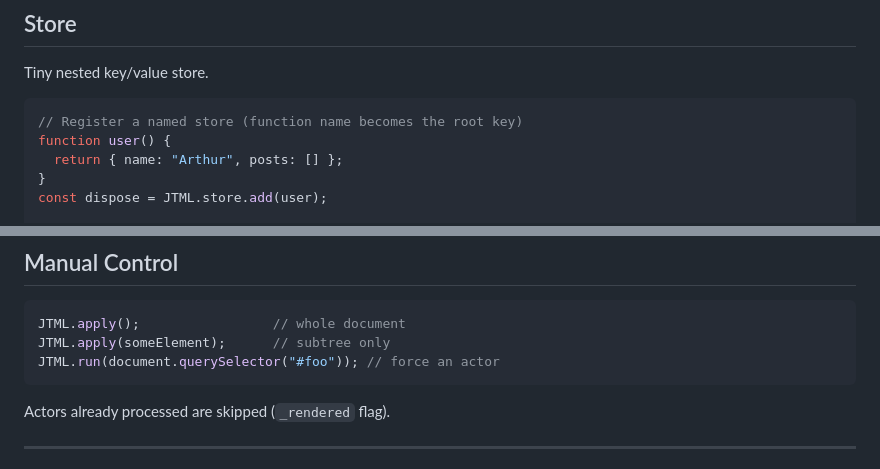
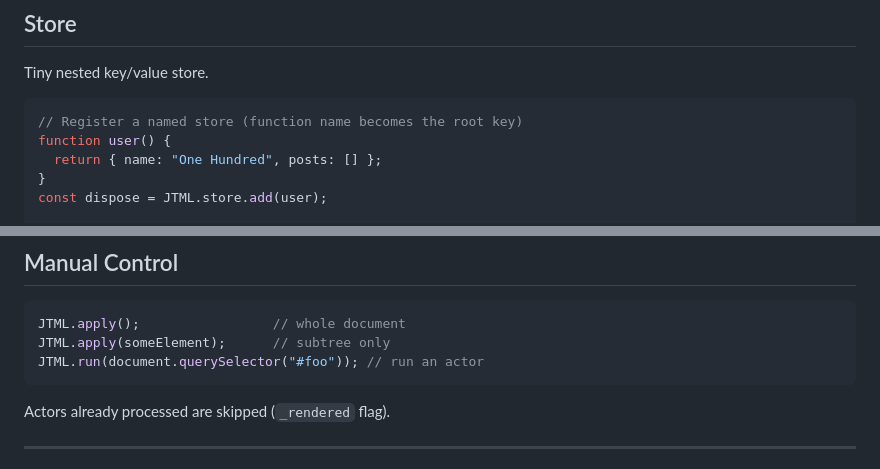
Before and after one commit to OneHundredThousand/jtml, a Markdown page: README.md, 2 parts joined by grey strips. Drawn GitHub-style.

Commit message:
Update user name in README example

````diff
--- a/README.md
+++ b/README.md
@@ -211,7 +211,7 @@ Tiny nested key/value store.
 ```js
 // Register a named store (function name becomes the root key)
 function user() {
-  return { name: "Arthur", posts: [] };
+  return { name: "One Hundred", posts: [] };
 }
 const dispose = JTML.store.add(user);
 
@@ -313,7 +313,7 @@ Flags (query params on the script URL):
 ```js
 JTML.apply();                 // whole document
 JTML.apply(someElement);      // subtree only
-JTML.run(document.querySelector("#foo")); // force an actor
+JTML.run(document.querySelector("#foo")); // run an actor
 ```
 
 Actors already processed are skipped (`_rendered` flag).
````
